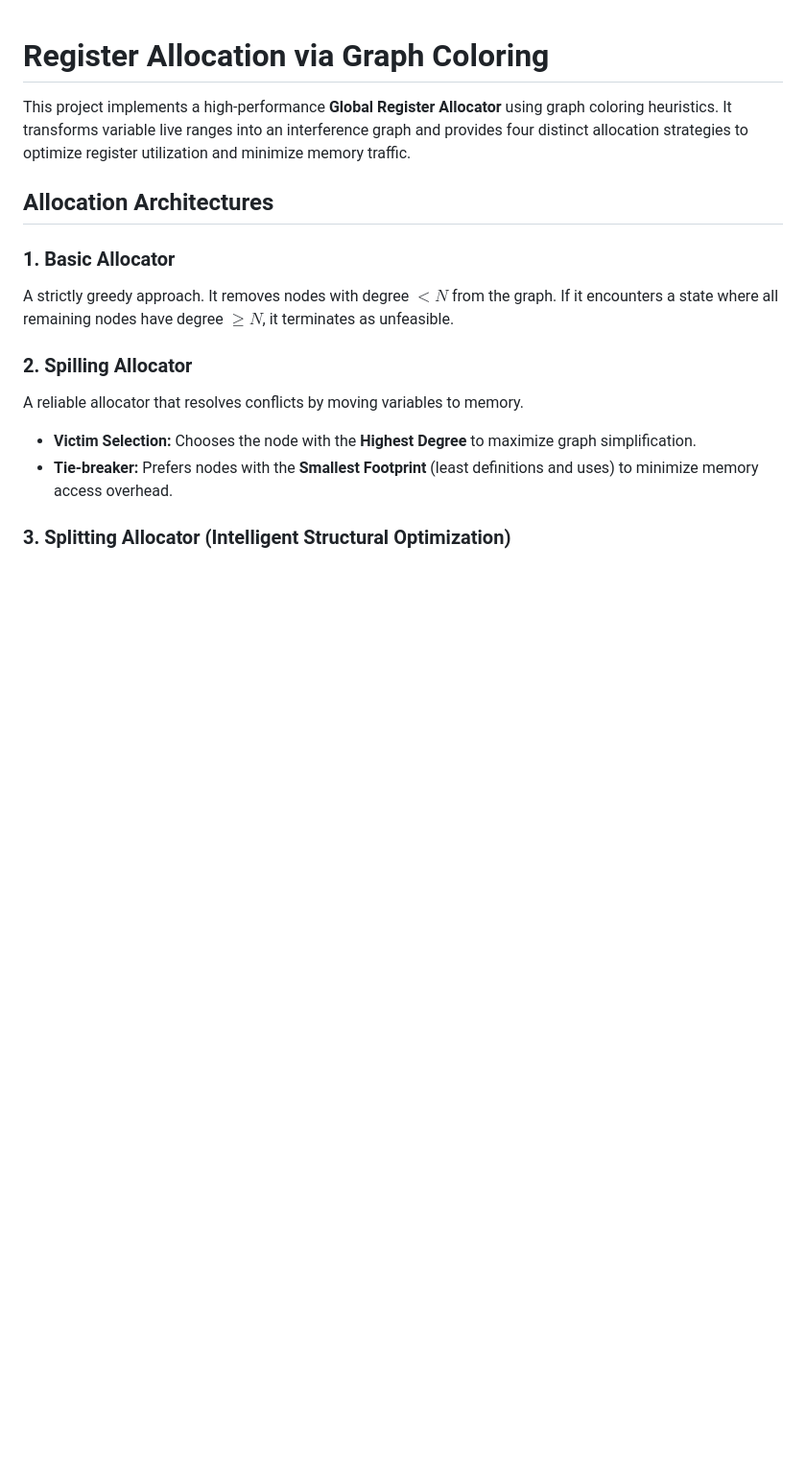
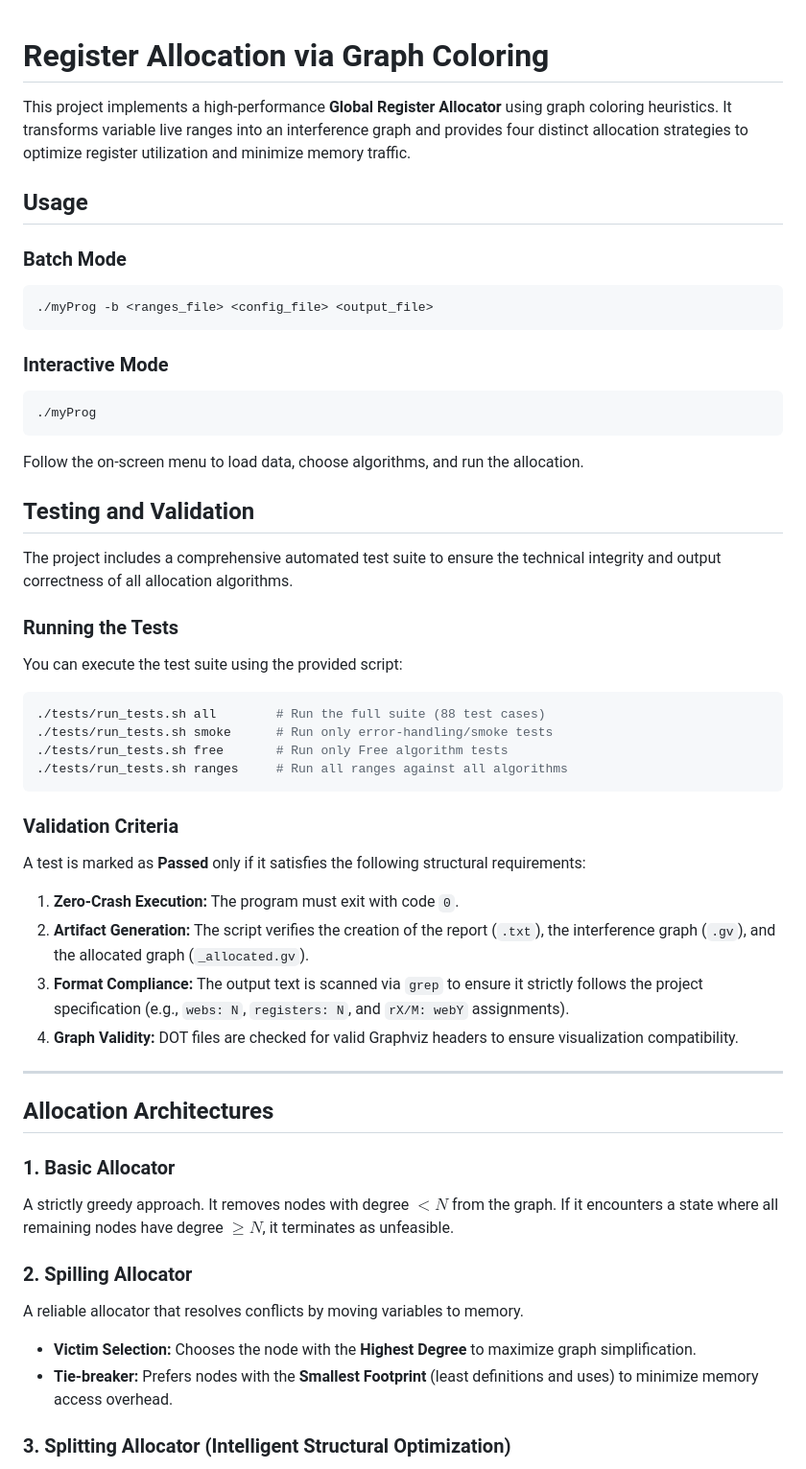
Before and after one commit to teixeiraa05/da-project-2, a Markdown page: README.md, the part around one of its changes. Shown at 96% size. GitHub-like rendering; blank space fills up the shorter version.

````diff
--- a/README.md
+++ b/README.md
@@ -1,6 +1,41 @@
 # Register Allocation via Graph Coloring
 
 This project implements a high-performance **Global Register Allocator** using graph coloring heuristics. It transforms variable live ranges into an interference graph and provides four distinct allocation strategies to optimize register utilization and minimize memory traffic.
+
+## Usage
+
+### Batch Mode
+```bash
+./myProg -b <ranges_file> <config_file> <output_file>
+```
+
+### Interactive Mode
+```bash
+./myProg
+```
+Follow the on-screen menu to load data, choose algorithms, and run the allocation.
+
+## Testing and Validation
+
+The project includes a comprehensive automated test suite to ensure the technical integrity and output correctness of all allocation algorithms.
+
+### Running the Tests
+You can execute the test suite using the provided script:
+```bash
+./tests/run_tests.sh all        # Run the full suite (88 test cases)
+./tests/run_tests.sh smoke      # Run only error-handling/smoke tests
+./tests/run_tests.sh free       # Run only Free algorithm tests
+./tests/run_tests.sh ranges     # Run all ranges against all algorithms
+```
+
+### Validation Criteria
+A test is marked as **Passed** only if it satisfies the following structural requirements:
+1.  **Zero-Crash Execution:** The program must exit with code `0`.
+2.  **Artifact Generation:** The script verifies the creation of the report (`.txt`), the interference graph (`.gv`), and the allocated graph (`_allocated.gv`).
+3.  **Format Compliance:** The output text is scanned via `grep` to ensure it strictly follows the project specification (e.g., `webs: N`, `registers: N`, and `rX/M: webY` assignments).
+4.  **Graph Validity:** DOT files are checked for valid Graphviz headers to ensure visualization compatibility.
+
+---
 
 ## Allocation Architectures
 
````
Also changed, not shown: other parts of README.md (+20 -16 lines), docs/images/example1-colored.png (added), docs/images/example1.png (added), 1 other file.
